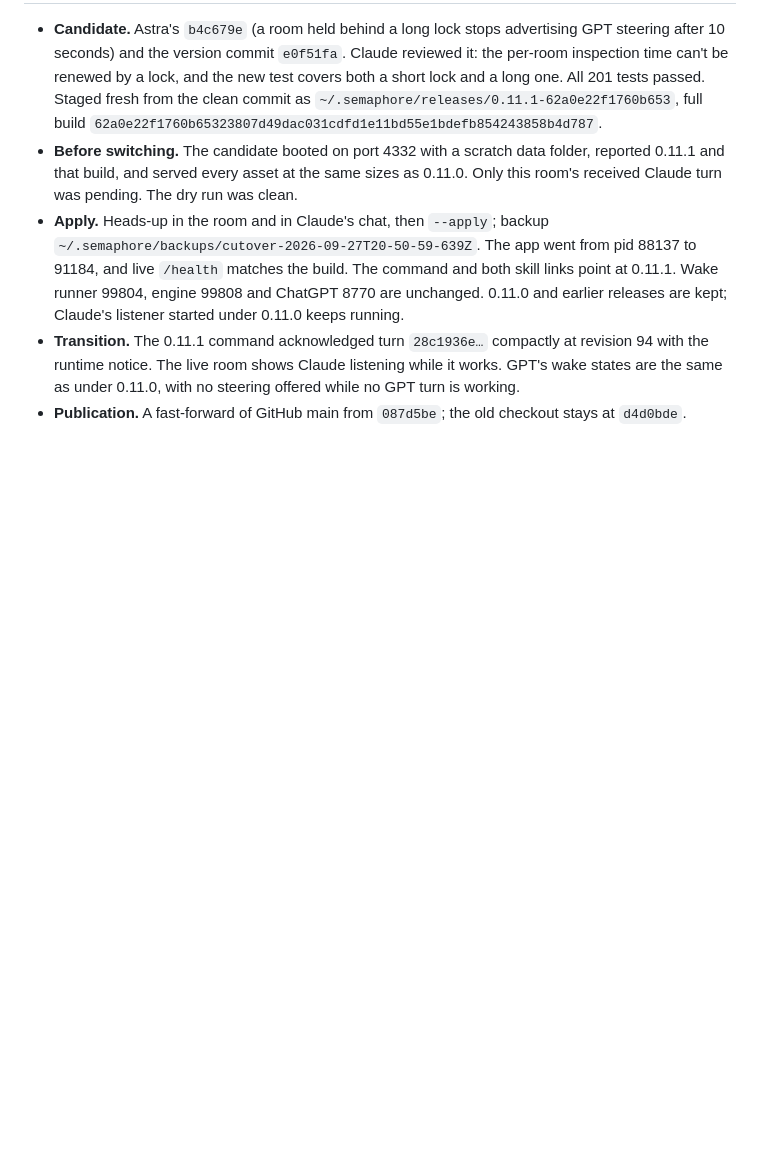
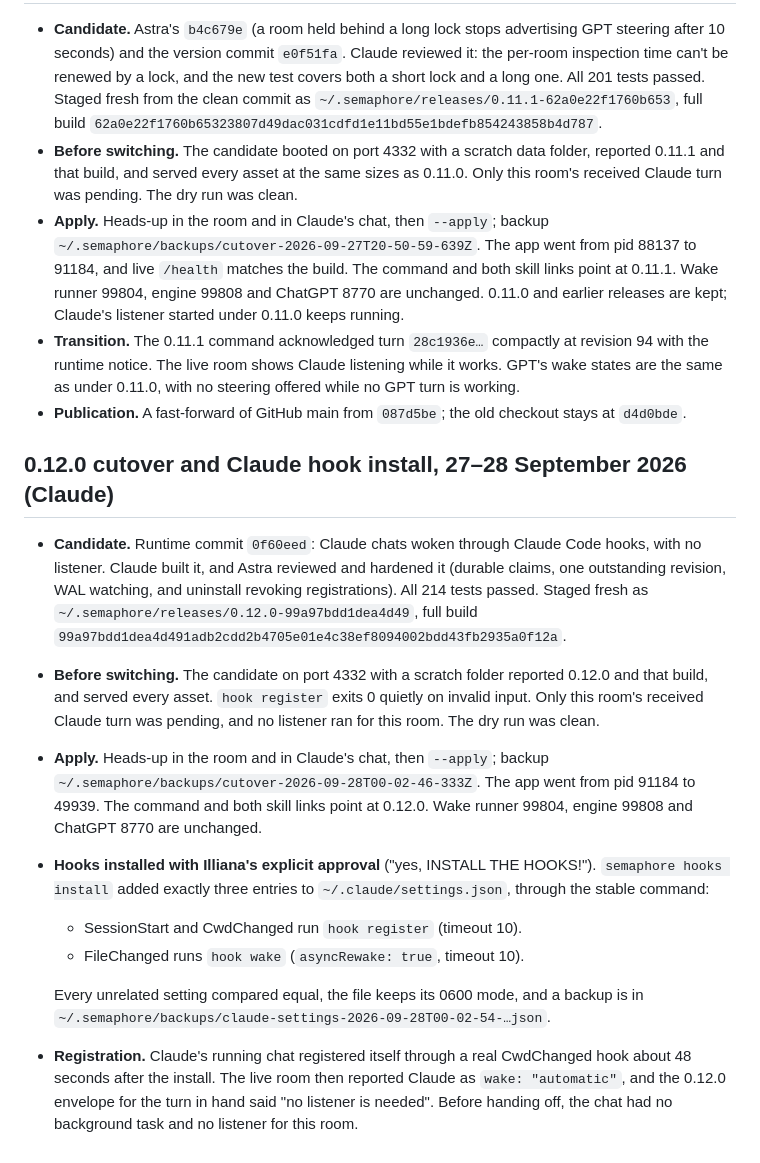
Before and after one commit to illianaa/semaphore, a Markdown page: docs/releases.md, the part around the change. Rendered like a GitHub page; blank space fills up the shorter version.

Commit message:
Record the 0.12.0 cutover and Claude hook install
Co-Authored-By: Claude Opus 5.5 <noreply@anthropic.com>

```diff
--- a/docs/releases.md
+++ b/docs/releases.md
@@ -148,3 +148,15 @@ The reviewed 0.11.0 commits were published with a normal fast-forward `8d739f5..
 - **Apply.** Heads-up in the room and in Claude's chat, then `--apply`; backup `~/.semaphore/backups/cutover-2026-09-27T20-50-59-639Z`. The app went from pid 88137 to 91184, and live `/health` matches the build. The command and both skill links point at 0.11.1. Wake runner 99804, engine 99808 and ChatGPT 8770 are unchanged. 0.11.0 and earlier releases are kept; Claude's listener started under 0.11.0 keeps running.
 - **Transition.** The 0.11.1 command acknowledged turn `28c1936e…` compactly at revision 94 with the runtime notice. The live room shows Claude listening while it works. GPT's wake states are the same as under 0.11.0, with no steering offered while no GPT turn is working.
 - **Publication.** A fast-forward of GitHub main from `087d5be`; the old checkout stays at `d4d0bde`.
+
+## 0.12.0 cutover and Claude hook install, 27–28 September 2026 (Claude)
+
+- **Candidate.** Runtime commit `0f60eed`: Claude chats woken through Claude Code hooks, with no listener. Claude built it, and Astra reviewed and hardened it (durable claims, one outstanding revision, WAL watching, and uninstall revoking registrations). All 214 tests passed. Staged fresh as `~/.semaphore/releases/0.12.0-99a97bdd1dea4d49`, full build `99a97bdd1dea4d491adb2cdd2b4705e01e4c38ef8094002bdd43fb2935a0f12a`.
+- **Before switching.** The candidate on port 4332 with a scratch folder reported 0.12.0 and that build, and served every asset. `hook register` exits 0 quietly on invalid input. Only this room's received Claude turn was pending, and no listener ran for this room. The dry run was clean.
+- **Apply.** Heads-up in the room and in Claude's chat, then `--apply`; backup `~/.semaphore/backups/cutover-2026-09-28T00-02-46-333Z`. The app went from pid 91184 to 49939. The command and both skill links point at 0.12.0. Wake runner 99804, engine 99808 and ChatGPT 8770 are unchanged.
+- **Hooks installed with Illiana's explicit approval** ("yes, INSTALL THE HOOKS!"). `semaphore hooks install` added exactly three entries to `~/.claude/settings.json`, through the stable command:
+  - SessionStart and CwdChanged run `hook register` (timeout 10).
+  - FileChanged runs `hook wake` (`asyncRewake: true`, timeout 10).
+
+  Every unrelated setting compared equal, the file keeps its 0600 mode, and a backup is in `~/.semaphore/backups/claude-settings-2026-09-28T00-02-54-…json`.
+- **Registration.** Claude's running chat registered itself through a real CwdChanged hook about 48 seconds after the install. The live room then reported Claude as `wake: "automatic"`, and the 0.12.0 envelope for the turn in hand said "no listener is needed". Before handing off, the chat had no background task and no listener for this room.
```
